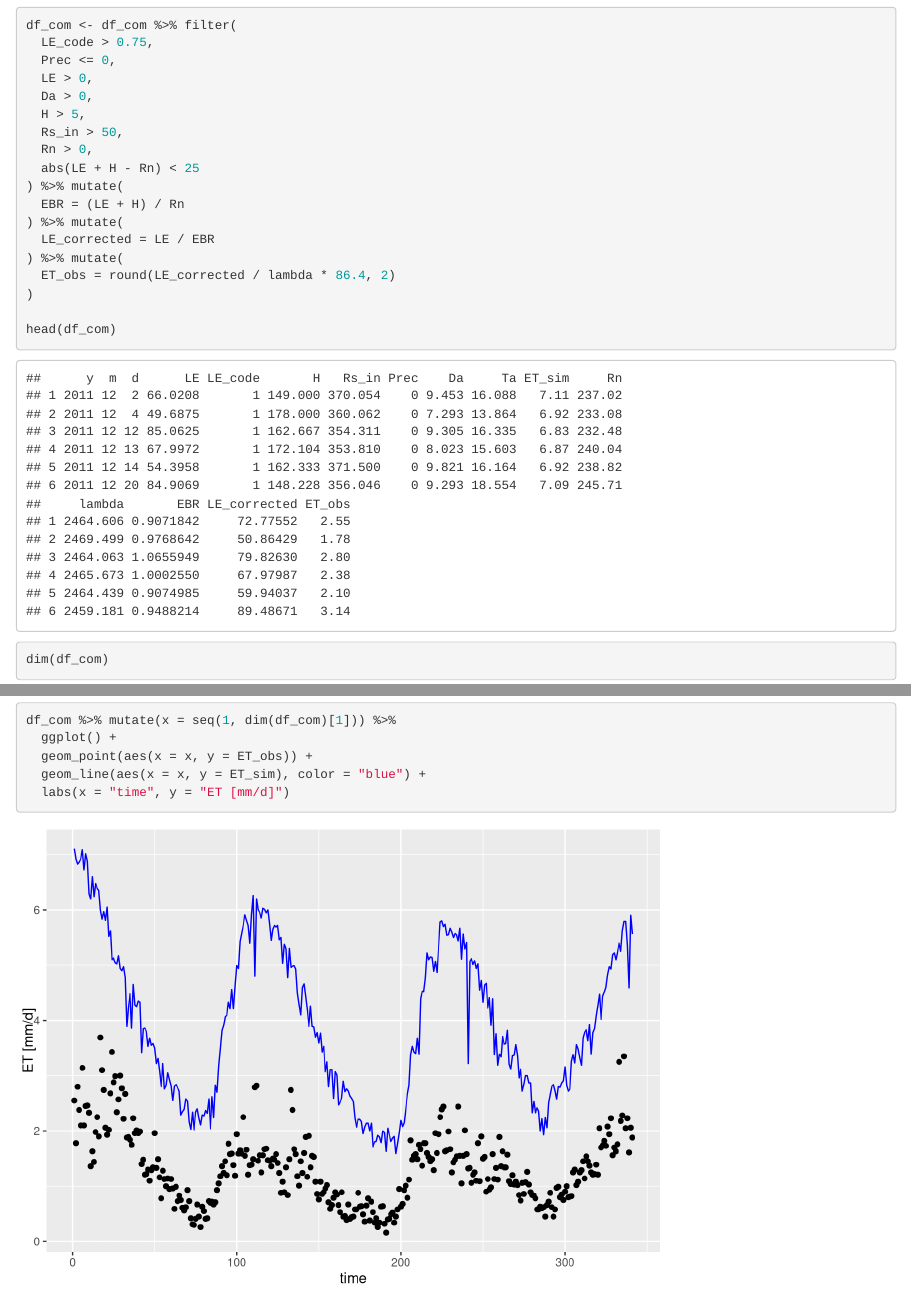
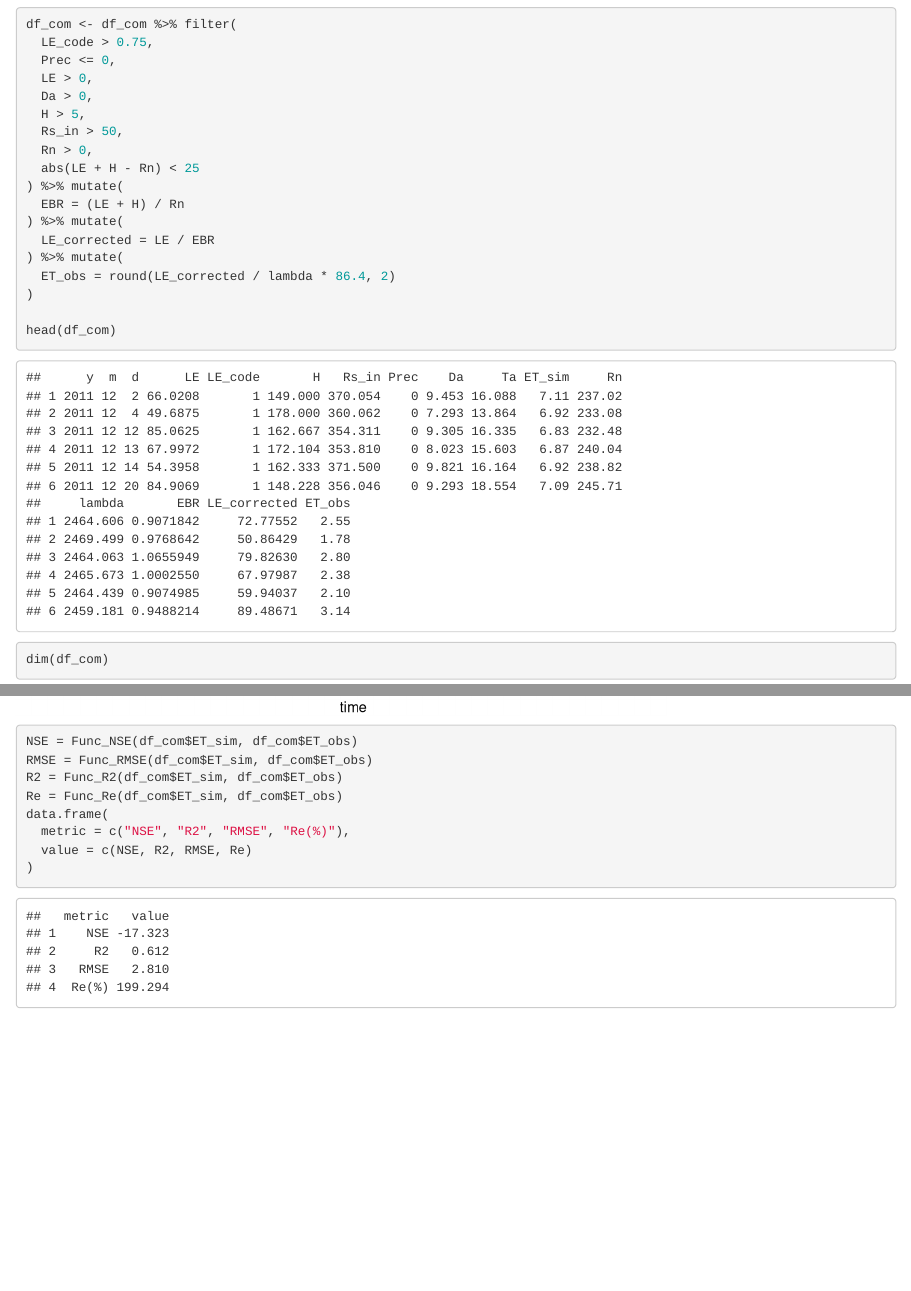
Before and after one commit to XiaoxiangGuanGFZ/PML, an R Markdown document (Rscrs/PML_verification.Rmd): the page in a window 1100 px wide, from 920 px down before the commit and from 940 px down after it, so that both start at the same text, and a second part further down, joined at a grey line. Rendered offline with R 4.5, knitr and Pandoc, with nearby package versions.

Commit message:
add metrics: NSE. R2, RMSE, Re

````diff
--- a/Rscrs/PML_verification.Rmd
+++ b/Rscrs/PML_verification.Rmd
@@ -16,6 +16,7 @@ verify the PML model in evapotranspiration simulation at specific flux tower sit
 ```{r lib_ws, warning=FALSE, message=FALSE}
 library(tidyverse)
 ws <- "D:/Xie/PML/"
+source(paste0(ws, "Rscrs/metrics.R"))
 ```
 
 ## Read the data
@@ -96,4 +97,13 @@ df_com %>% mutate(x = seq(1, dim(df_com)[1])) %>%
   geom_line(aes(x = x, y = ET_sim), color = "blue") +
   labs(x = "time", y = "ET [mm/d]")
 
+NSE = Func_NSE(df_com$ET_sim, df_com$ET_obs)
+RMSE = Func_RMSE(df_com$ET_sim, df_com$ET_obs)
+R2 = Func_R2(df_com$ET_sim, df_com$ET_obs)
+Re = Func_Re(df_com$ET_sim, df_com$ET_obs)
+data.frame(
+  metric = c("NSE", "R2", "RMSE", "Re(%)"),
+  value = c(NSE, R2, RMSE, Re)
+)
+
 ```
--- /dev/null
+++ b/Rscrs/metrics.R
@@ -0,0 +1,24 @@
+
+
+Func_RMSE <- function(sim, obs)
+{
+  round(sqrt(mean((sim - obs)^2)), 2)
+}
+
+
+Func_R2 <- function(sim, obs)
+{
+  round(cor(sim, obs)^2, 3)
+}
+
+
+Func_NSE <- function(sim,obs)
+{
+  round(1 - (sum((obs - sim)^2) / sum((obs - mean(obs))^2)), 3)
+}
+
+
+Func_Re <- function(sim, obs)
+{
+  round(sum(abs(sim - obs)) / sum(abs(obs)) * 100, 3)
+}
````
Also changed, not shown: Rscrs/PML_verification.html.
